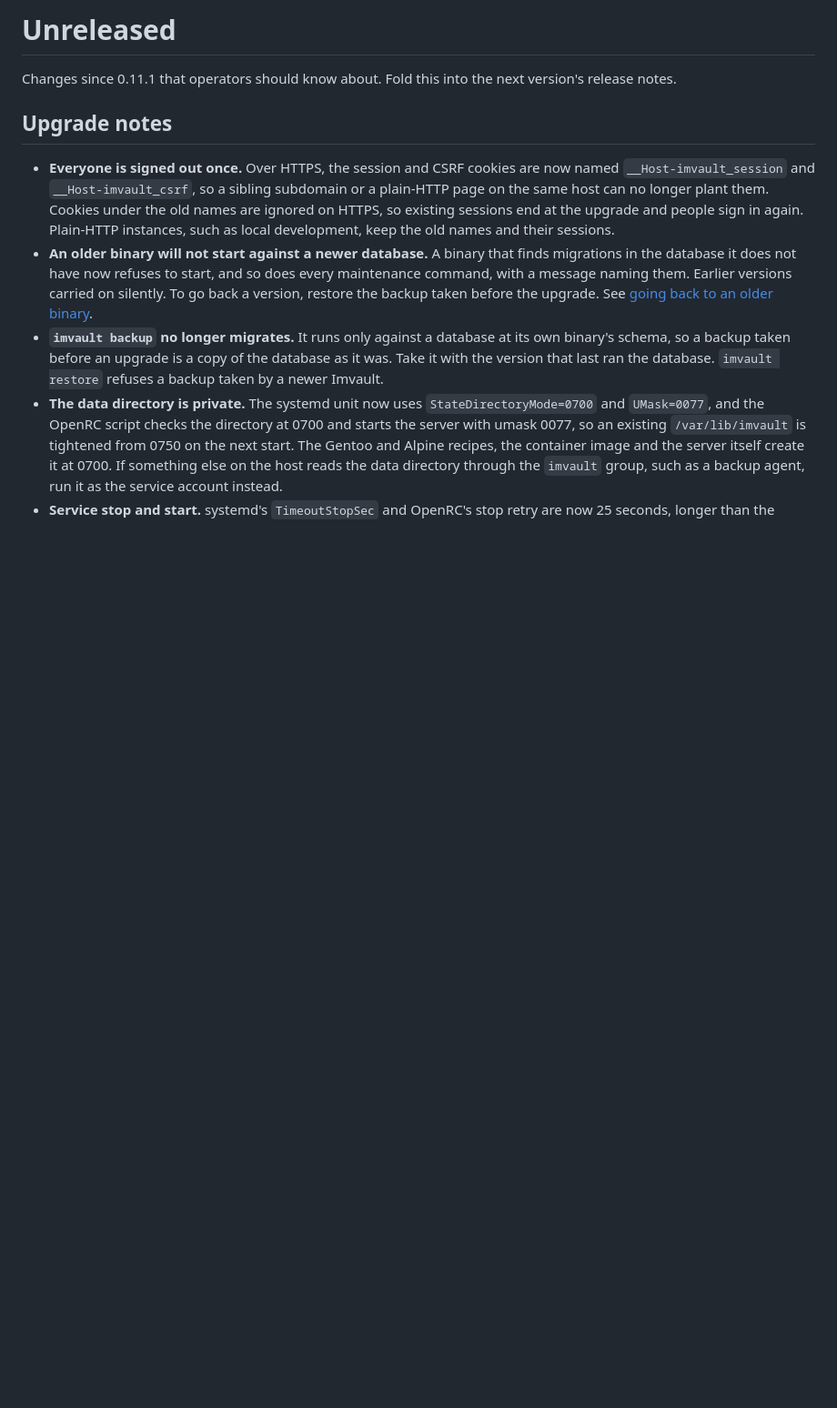
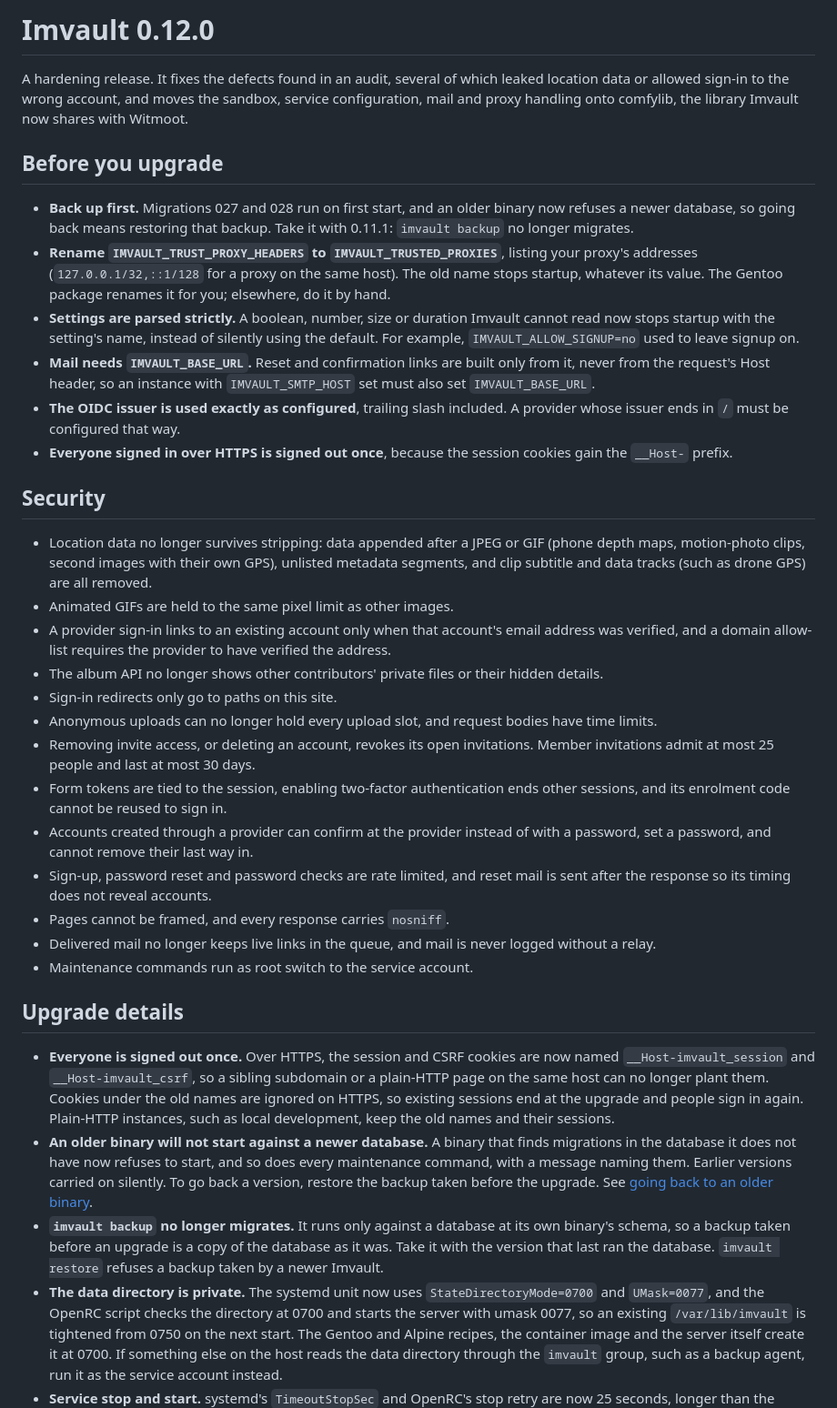
Before and after one commit to airencracken/imvault, a Markdown page: docs/release-notes/0.12.0.md, the part around the change. Shown at 91% size. Rendered like a GitHub page; blank space fills up the shorter version.

Commit message:
Write the Imvault 0.12.0 release notes

```diff
--- a/docs/release-notes/unreleased.md
+++ b/docs/release-notes/0.12.0.md
@@ -1,9 +1,61 @@
-# Unreleased
+# Imvault 0.12.0
 
-Changes since 0.11.1 that operators should know about. Fold this into the next
-version's release notes.
+A hardening release. It fixes the defects found in an audit, several of which
+leaked location data or allowed sign-in to the wrong account, and moves the
+sandbox, service configuration, mail and proxy handling onto comfylib, the
+library Imvault now shares with Witmoot.
 
-## Upgrade notes
+## Before you upgrade
+
+- **Back up first.** Migrations 027 and 028 run on first start, and an older
+  binary now refuses a newer database, so going back means restoring that
+  backup. Take it with 0.11.1: `imvault backup` no longer migrates.
+- **Rename `IMVAULT_TRUST_PROXY_HEADERS` to `IMVAULT_TRUSTED_PROXIES`**, listing
+  your proxy's addresses (`127.0.0.1/32,::1/128` for a proxy on the same
+  host). The old name stops startup, whatever its value. The Gentoo package
+  renames it for you; elsewhere, do it by hand.
+- **Settings are parsed strictly.** A boolean, number, size or duration Imvault
+  cannot read now stops startup with the setting's name, instead of silently
+  using the default. For example, `IMVAULT_ALLOW_SIGNUP=no` used to leave
+  signup on.
+- **Mail needs `IMVAULT_BASE_URL`.** Reset and confirmation links are built
+  only from it, never from the request's Host header, so an instance with
+  `IMVAULT_SMTP_HOST` set must also set `IMVAULT_BASE_URL`.
+- **The OIDC issuer is used exactly as configured**, trailing slash included.
+  A provider whose issuer ends in `/` must be configured that way.
+- **Everyone signed in over HTTPS is signed out once**, because the session
+  cookies gain the `__Host-` prefix.
+
+## Security
+
+- Location data no longer survives stripping: data appended after a JPEG or
+  GIF (phone depth maps, motion-photo clips, second images with their own
+  GPS), unlisted metadata segments, and clip subtitle and data tracks (such as
+  drone GPS) are all removed.
+- Animated GIFs are held to the same pixel limit as other images.
+- A provider sign-in links to an existing account only when that account's
+  email address was verified, and a domain allow-list requires the provider
+  to have verified the address.
+- The album API no longer shows other contributors' private files or their
+  hidden details.
+- Sign-in redirects only go to paths on this site.
+- Anonymous uploads can no longer hold every upload slot, and request bodies
+  have time limits.
+- Removing invite access, or deleting an account, revokes its open
+  invitations. Member invitations admit at most 25 people and last at most 30
+  days.
+- Form tokens are tied to the session, enabling two-factor authentication ends
+  other sessions, and its enrolment code cannot be reused to sign in.
+- Accounts created through a provider can confirm at the provider instead of
+  with a password, set a password, and cannot remove their last way in.
+- Sign-up, password reset and password checks are rate limited, and reset mail
+  is sent after the response so its timing does not reveal accounts.
+- Pages cannot be framed, and every response carries `nosniff`.
+- Delivered mail no longer keeps live links in the queue, and mail is never
+  logged without a relay.
+- Maintenance commands run as root switch to the service account.
+
+## Upgrade details
 
 - **Everyone is signed out once.** Over HTTPS, the session and CSRF cookies are
   now named `__Host-imvault_session` and `__Host-imvault_csrf`, so a sibling
```
Also changed, not shown: docs/releases.md (+5 -4 lines).
